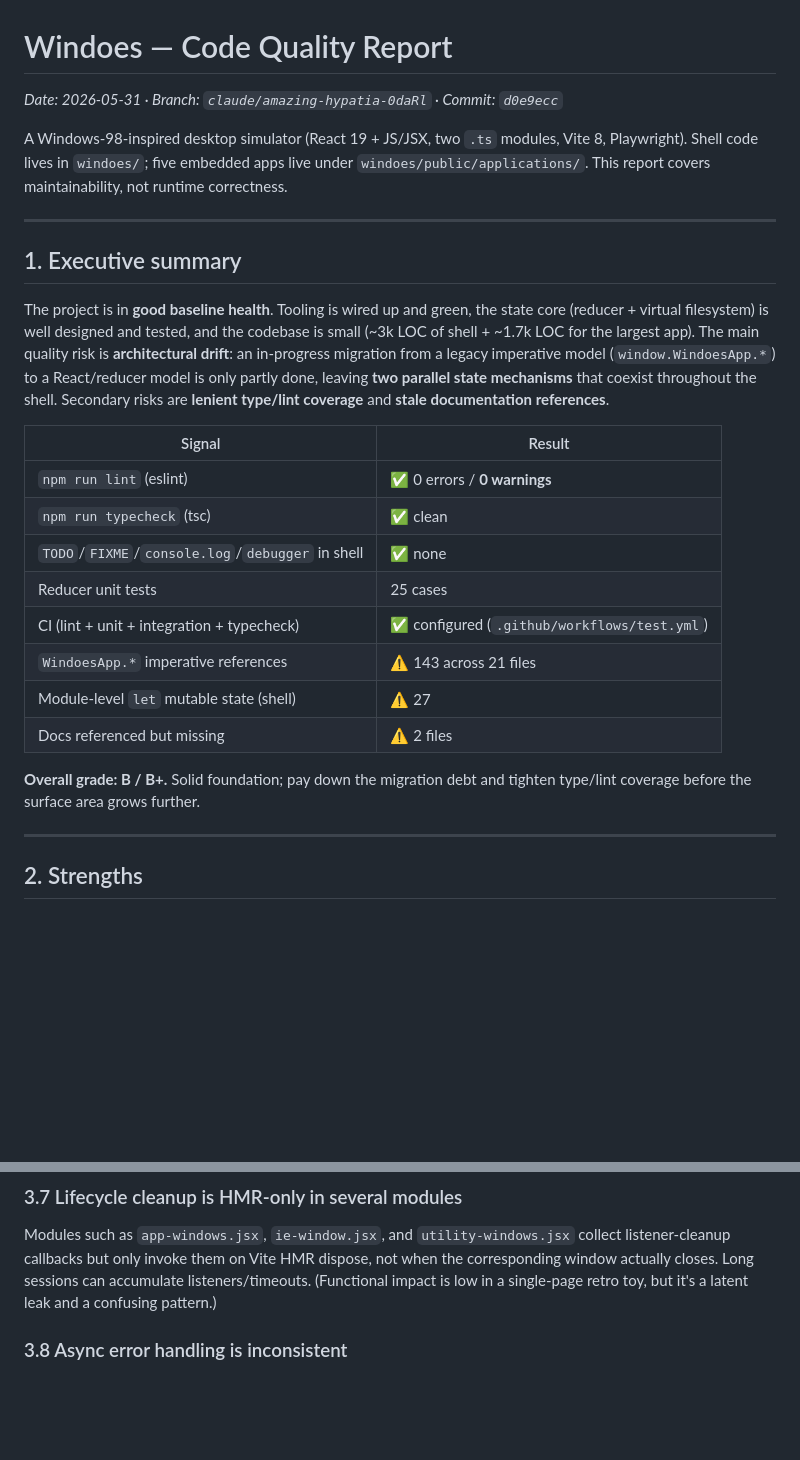
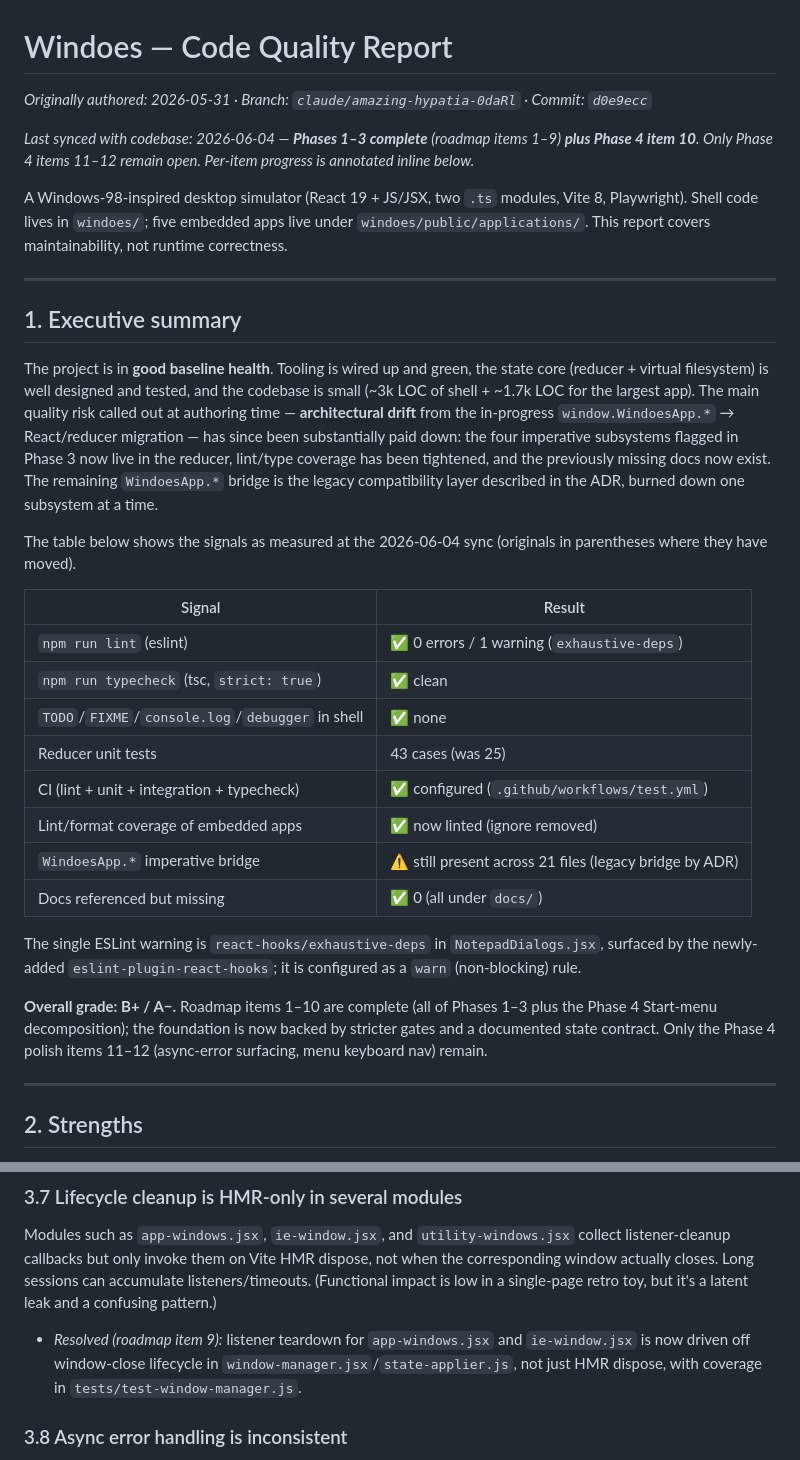
Before and after one commit to tauzen/windoes, a Markdown page: docs/code-quality-report.md, 2 parts joined by grey strips. Drawn GitHub-style; blank space fills up the shorter version.

```diff
--- a/docs/code-quality-report.md
+++ b/docs/code-quality-report.md
@@ -1,6 +1,10 @@
 # Windoes — Code Quality Report
 
-_Date: 2026-05-31 · Branch: `claude/amazing-hypatia-0daRl` · Commit: `d0e9ecc`_
+_Originally authored: 2026-05-31 · Branch: `claude/amazing-hypatia-0daRl` · Commit: `d0e9ecc`_
+
+_Last synced with codebase: 2026-06-04 — **Phases 1–3 complete** (roadmap items
+1–9) **plus Phase 4 item 10**. Only Phase 4 items 11–12 remain open. Per-item
+progress is annotated inline below._
 
 A Windows-98-inspired desktop simulator (React 19 + JS/JSX, two `.ts` modules,
 Vite 8, Playwright). Shell code lives in `windoes/`; five embedded apps live
@@ -14,25 +18,35 @@ runtime correctness.
 The project is in **good baseline health**. Tooling is wired up and green, the
 state core (reducer + virtual filesystem) is well designed and tested, and the
 codebase is small (~3k LOC of shell + ~1.7k LOC for the largest app). The main
-quality risk is **architectural drift**: an in-progress migration from a legacy
-imperative model (`window.WindoesApp.*`) to a React/reducer model is only
-partly done, leaving **two parallel state mechanisms** that coexist throughout
-the shell. Secondary risks are **lenient type/lint coverage** and **stale
-documentation references**.
+quality risk called out at authoring time — **architectural drift** from the
+in-progress `window.WindoesApp.*` → React/reducer migration — has since been
+substantially paid down: the four imperative subsystems flagged in Phase 3 now
+live in the reducer, lint/type coverage has been tightened, and the previously
+missing docs now exist. The remaining `WindoesApp.*` bridge is the legacy
+compatibility layer described in the ADR, burned down one subsystem at a time.
 
-| Signal                                           | Result                                       |
-| ------------------------------------------------ | -------------------------------------------- |
-| `npm run lint` (eslint)                          | ✅ 0 errors / **0 warnings**                 |
-| `npm run typecheck` (tsc)                        | ✅ clean                                     |
-| `TODO`/`FIXME`/`console.log`/`debugger` in shell | ✅ none                                      |
-| Reducer unit tests                               | 25 cases                                     |
-| CI (lint + unit + integration + typecheck)       | ✅ configured (`.github/workflows/test.yml`) |
-| `WindoesApp.*` imperative references             | ⚠️ 143 across 21 files                       |
-| Module-level `let` mutable state (shell)         | ⚠️ 27                                        |
-| Docs referenced but missing                      | ⚠️ 2 files                                   |
+The table below shows the signals as measured at the 2026-06-04 sync (originals
+in parentheses where they have moved).
 
-**Overall grade: B / B+.** Solid foundation; pay down the migration debt and
-tighten type/lint coverage before the surface area grows further.
+| Signal                                           | Result                                                  |
+| ------------------------------------------------ | ------------------------------------------------------- |
+| `npm run lint` (eslint)                          | ✅ 0 errors / 1 warning (`exhaustive-deps`)             |
+| `npm run typecheck` (tsc, `strict: true`)        | ✅ clean                                                |
+| `TODO`/`FIXME`/`console.log`/`debugger` in shell | ✅ none                                                 |
+| Reducer unit tests                               | 43 cases (was 25)                                       |
+| CI (lint + unit + integration + typecheck)       | ✅ configured (`.github/workflows/test.yml`)            |
+| Lint/format coverage of embedded apps            | ✅ now linted (ignore removed)                          |
+| `WindoesApp.*` imperative bridge                 | ⚠️ still present across 21 files (legacy bridge by ADR) |
+| Docs referenced but missing                      | ✅ 0 (all under `docs/`)                                |
+
+The single ESLint warning is `react-hooks/exhaustive-deps` in
+`NotepadDialogs.jsx`, surfaced by the newly-added `eslint-plugin-react-hooks`;
+it is configured as a `warn` (non-blocking) rule.
+
+**Overall grade: B+ / A−.** Roadmap items 1–10 are complete (all of Phases 1–3
+plus the Phase 4 Start-menu decomposition); the foundation is now backed by
+stricter gates and a documented state contract. Only the Phase 4 polish items
+11–12 (async-error surfacing, menu keyboard nav) remain.
 
 ---
 
@@ -152,6 +191,11 @@ when the corresponding window actually closes. Long sessions can accumulate
 listeners/timeouts. (Functional impact is low in a single-page retro toy, but
 it's a latent leak and a confusing pattern.)
 
+- _Resolved (roadmap item 9):_ listener teardown for `app-windows.jsx` and
+  `ie-window.jsx` is now driven off window-close lifecycle in
+  `window-manager.jsx`/`state-applier.js`, not just HMR dispose, with
+  coverage in `tests/test-window-manager.js`.
+
 ### 3.8 Async error handling is inconsistent
 
 Several `.then()`/`await` flows (paint FS init, notepad save path, IE stop) lack
```
Also changed, not shown: other parts of docs/code-quality-report.md (+70 -25 lines), docs/adr-react-shell-state-contract.md (+7 -6 lines), docs/architecture.md (+4 -2 lines).
